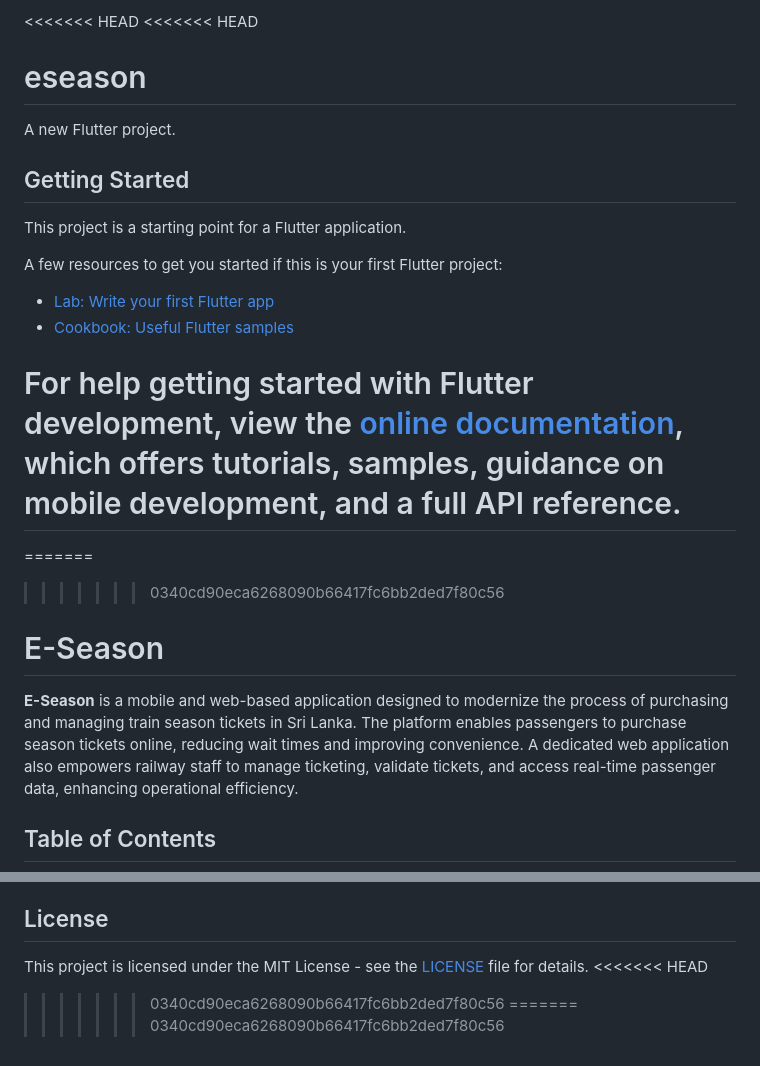
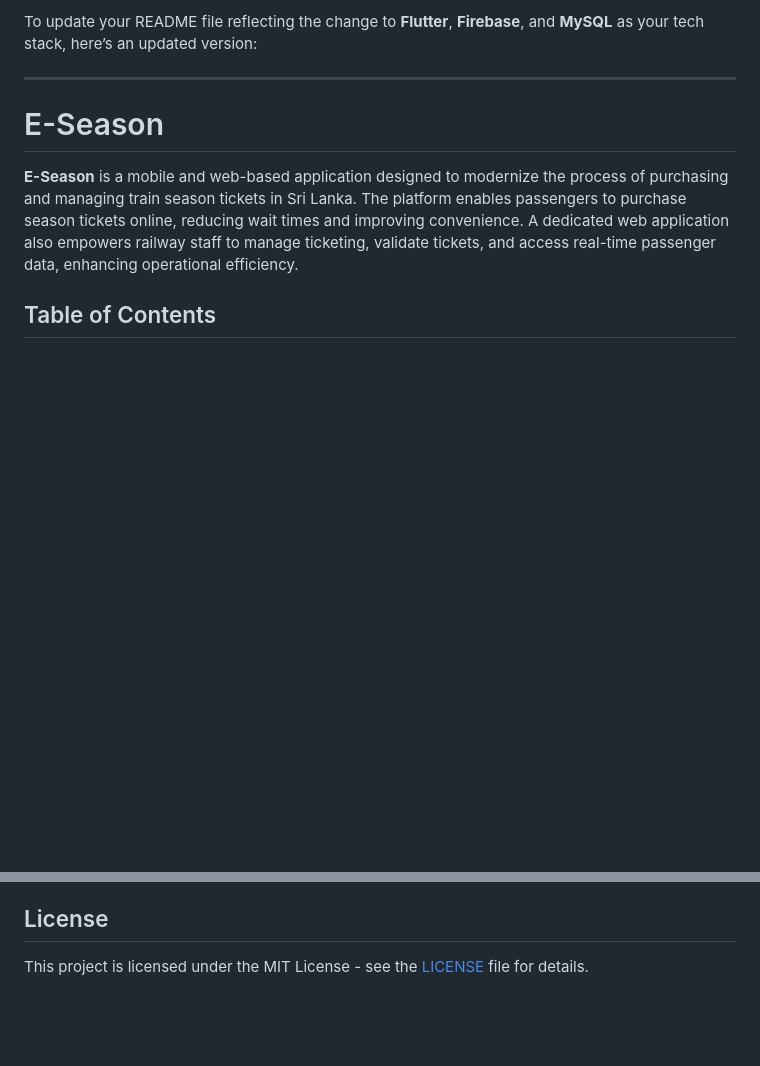
Before and after one commit to Prasad-k-Github/ESeason-online-train-season-purchesing-system, a Markdown page: README.md, 2 parts joined by grey strips. Rendered like a GitHub page; blank space fills up the shorter version.

```diff
--- a/README.md
+++ b/README.md
@@ -1,24 +1,7 @@
-<<<<<<< HEAD
-<<<<<<< HEAD
-# eseason
+To update your README file reflecting the change to **Flutter**, **Firebase**, and **MySQL** as your tech stack, here’s an updated version:
 
-A new Flutter project.
+---
 
-## Getting Started
-
-This project is a starting point for a Flutter application.
-
-A few resources to get you started if this is your first Flutter project:
-
-- [Lab: Write your first Flutter app](https://docs.flutter.dev/get-started/codelab)
-- [Cookbook: Useful Flutter samples](https://docs.flutter.dev/cookbook)
-
-For help getting started with Flutter development, view the
-[online documentation](https://docs.flutter.dev/), which offers tutorials,
-samples, guidance on mobile development, and a full API reference.
-=======
-=======
->>>>>>> 0340cd90eca6268090b66417fc6bb2ded7f80c56
 # E-Season
 
 **E-Season** is a mobile and web-based application designed to modernize the process of purchasing and managing train season tickets in Sri Lanka. The platform enables passengers to purchase season tickets online, reducing wait times and improving convenience. A dedicated web application also empowers railway staff to manage ticketing, validate tickets, and access real-time passenger data, enhancing operational efficiency.
@@ -208,7 +192,3 @@ Contributions are welcome! To contribute:
 ## License
 
 This project is licensed under the MIT License - see the [LICENSE](LICENSE) file for details.
-<<<<<<< HEAD
->>>>>>> 0340cd90eca6268090b66417fc6bb2ded7f80c56
-=======
->>>>>>> 0340cd90eca6268090b66417fc6bb2ded7f80c56
```
Also changed, not shown: other parts of README.md (+22 -21 lines).
